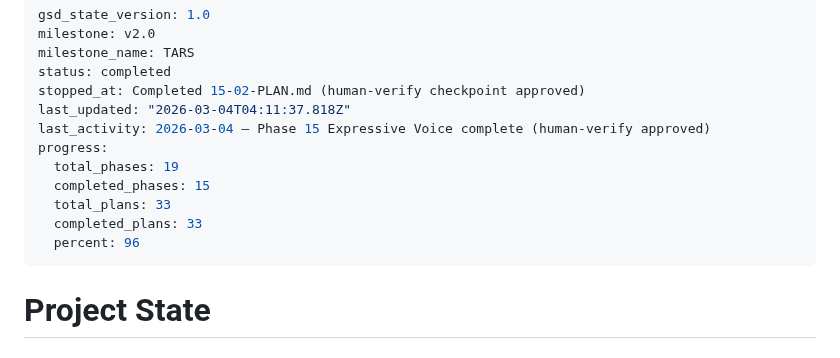
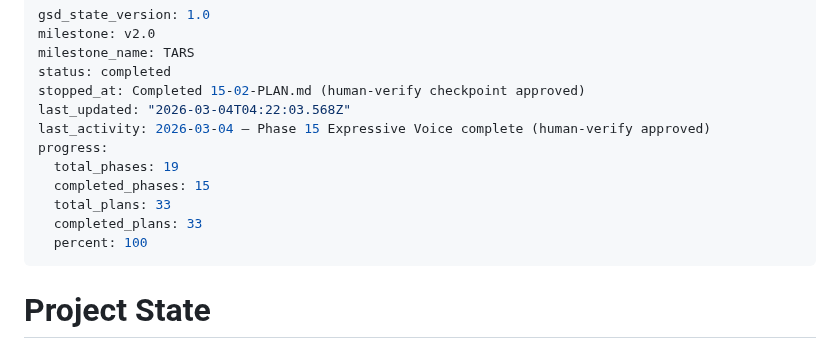
Before and after one commit to alucard1311/ergos-mvp, a Markdown page: .planning/STATE.md, the part around the change. GitHub-like rendering.

Commit message:
docs(phase-15): complete phase execution

```diff
--- a/.planning/STATE.md
+++ b/.planning/STATE.md
@@ -4,14 +4,14 @@ milestone: v2.0
 milestone_name: TARS
 status: completed
 stopped_at: Completed 15-02-PLAN.md (human-verify checkpoint approved)
-last_updated: "2026-03-04T04:11:37.818Z"
+last_updated: "2026-03-04T04:22:03.568Z"
 last_activity: 2026-03-04 — Phase 15 Expressive Voice complete (human-verify approved)
 progress:
   total_phases: 19
   completed_phases: 15
   total_plans: 33
   completed_plans: 33
-  percent: 96
+  percent: 100
 ---
 
 # Project State
```
Also changed, not shown: .planning/ROADMAP.md (+1 -1 lines), 1 other file.
